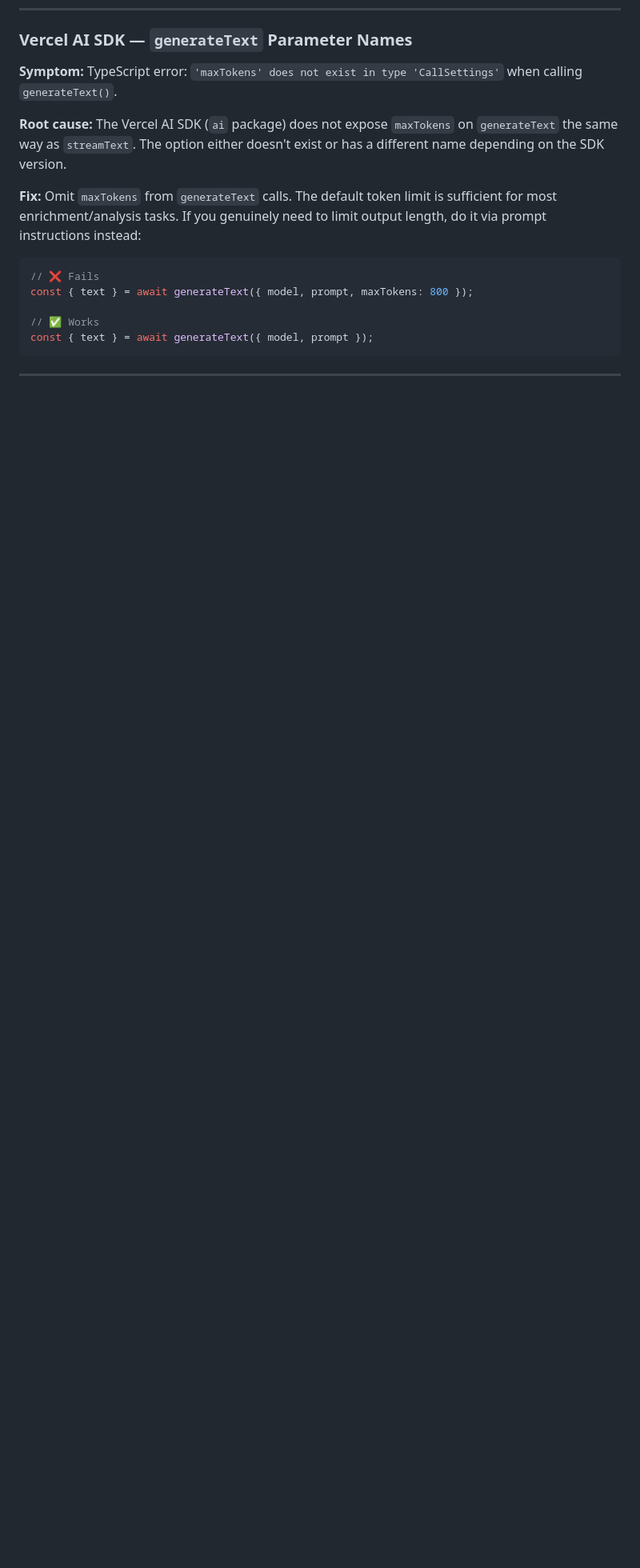
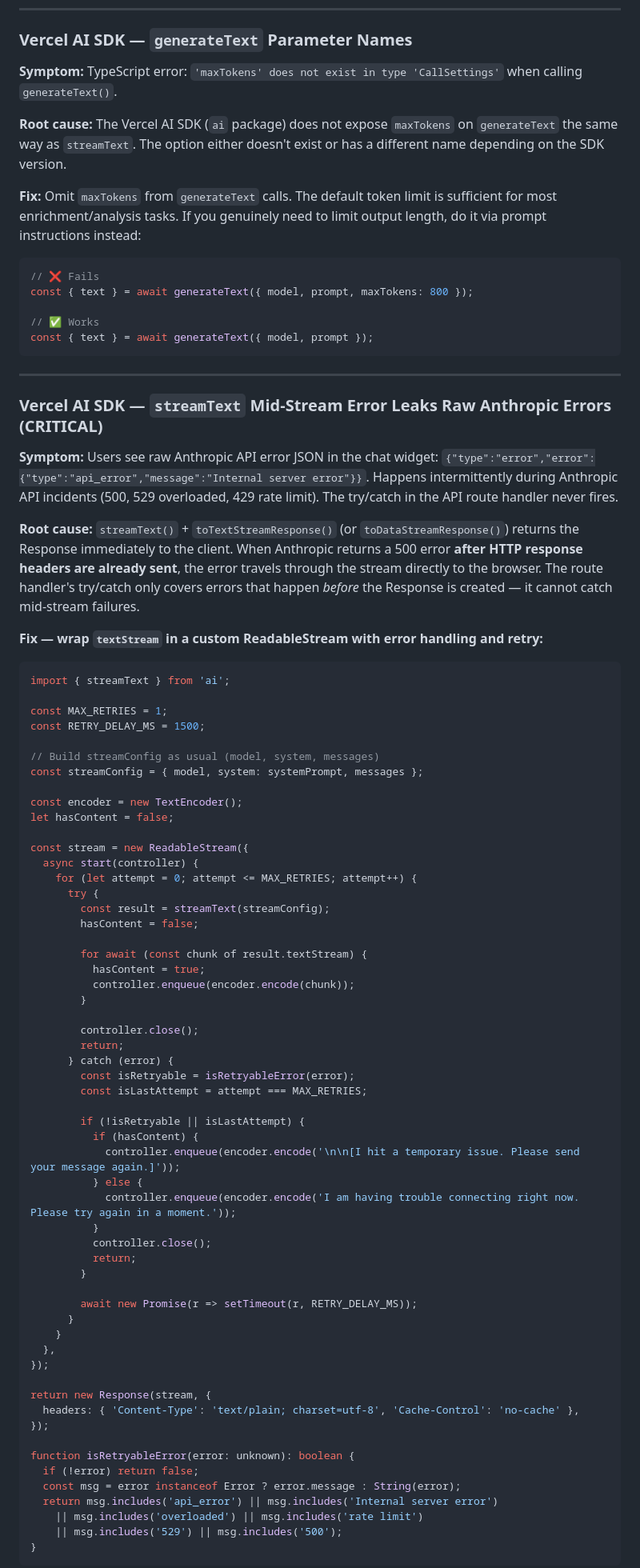
Before and after one commit to NexusBlueDev/nexusblue-application-templates, a Markdown page: claude/CLAUDE.md, the part around one of its changes. Shown at 80% size. GitHub-like rendering; blank space fills up the shorter version.

Commit message:
docs: add streamText mid-stream error gotcha to global CLAUDE.md (v3.9)
streamText() + toTextStreamResponse() leaks raw Anthropic 500/529/429
errors to users after HTTP headers are sent. Fix: wrap textStream in
custom ReadableStream with try/catch + retry logic. Found during active
Anthropic incident 2026-02-25.

Co-Authored-By: Claude Opus 4.6 <noreply@anthropic.com>

````diff
--- a/claude/CLAUDE.md
+++ b/claude/CLAUDE.md
@@ -601,3 +601,70 @@ const { text } = await generateText({ model, prompt });
 
 ---
 
+### Vercel AI SDK — `streamText` Mid-Stream Error Leaks Raw Anthropic Errors (CRITICAL)
+
+**Symptom:** Users see raw Anthropic API error JSON in the chat widget: `{"type":"error","error":{"type":"api_error","message":"Internal server error"}}`. Happens intermittently during Anthropic API incidents (500, 529 overloaded, 429 rate limit). The try/catch in the API route handler never fires.
+
+**Root cause:** `streamText()` + `toTextStreamResponse()` (or `toDataStreamResponse()`) returns the Response immediately to the client. When Anthropic returns a 500 error **after HTTP response headers are already sent**, the error travels through the stream directly to the browser. The route handler's try/catch only covers errors that happen *before* the Response is created — it cannot catch mid-stream failures.
+
+**Fix — wrap `textStream` in a custom ReadableStream with error handling and retry:**
+
+```typescript
+import { streamText } from 'ai';
+
+const MAX_RETRIES = 1;
+const RETRY_DELAY_MS = 1500;
+
+// Build streamConfig as usual (model, system, messages)
+const streamConfig = { model, system: systemPrompt, messages };
+
+const encoder = new TextEncoder();
+let hasContent = false;
+
+const stream = new ReadableStream({
+  async start(controller) {
+    for (let attempt = 0; attempt <= MAX_RETRIES; attempt++) {
+      try {
+        const result = streamText(streamConfig);
+        hasContent = false;
+
+        for await (const chunk of result.textStream) {
+          hasContent = true;
+          controller.enqueue(encoder.encode(chunk));
+        }
+
+        controller.close();
+        return;
+      } catch (error) {
+        const isRetryable = isRetryableError(error);
+        const isLastAttempt = attempt === MAX_RETRIES;
+
+        if (!isRetryable || isLastAttempt) {
+          if (hasContent) {
+            controller.enqueue(encoder.encode('\n\n[I hit a temporary issue. Please send your message again.]'));
+          } else {
+            controller.enqueue(encoder.encode('I am having trouble connecting right now. Please try again in a moment.'));
+          }
+          controller.close();
+          return;
+        }
+
+        await new Promise(r => setTimeout(r, RETRY_DELAY_MS));
+      }
+    }
+  },
+});
+
+return new Response(stream, {
+  headers: { 'Content-Type': 'text/plain; charset=utf-8', 'Cache-Control': 'no-cache' },
+});
+
+function isRetryableError(error: unknown): boolean {
+  if (!error) return false;
+  const msg = error instanceof Error ? error.message : String(error);
+  return msg.includes('api_error') || msg.includes('Internal server error')
+    || msg.includes('overloaded') || msg.includes('rate limit')
+    || msg.includes('529') || msg.includes('500');
+}
+```
+
````
Also changed, not shown: other parts of claude/CLAUDE.md (+12 -1 lines).
